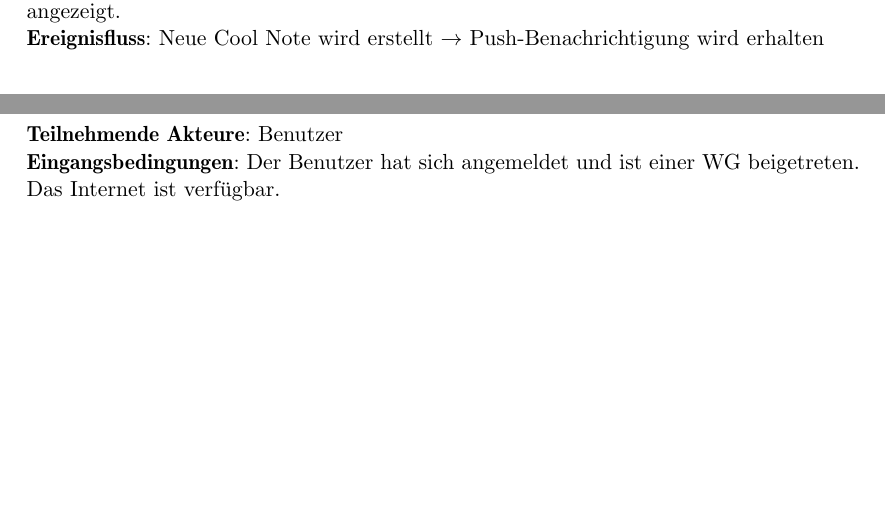
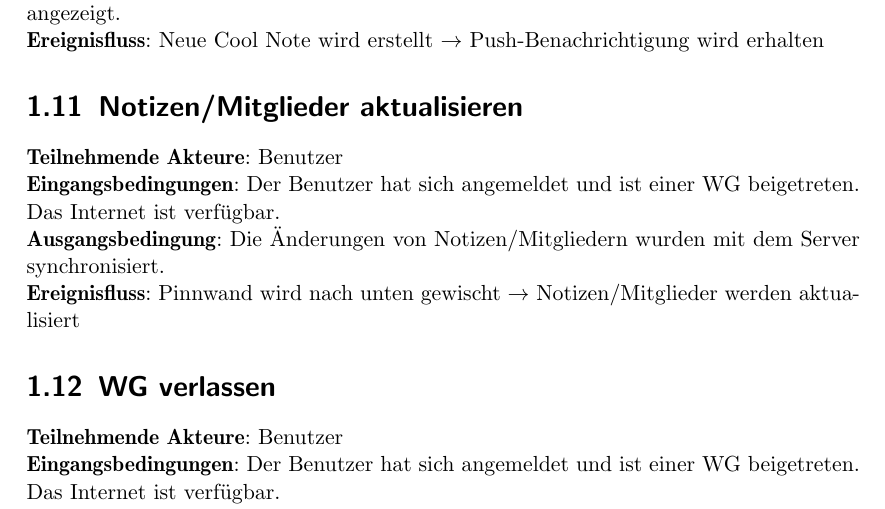
Before and after one commit to YuKitAs/fridget-android, a LaTeX document (documentation/Pflichtenheft/Anwendungsfaelle.tex): two parts of pages 3 and 4 of 4 before the commit and part of page 3 of 4 after it, the two joined at a grey line, cut so that both start at the same text, the shorter picture padded with empty space. Compiled offline with pdfLaTeX.

Commit message:
Update Anwendungsfaelle

```diff
--- a/documentation/Pflichtenheft/Anwendungsfaelle.tex
+++ b/documentation/Pflichtenheft/Anwendungsfaelle.tex
@@ -74,6 +74,12 @@
 		\textbf{Ausgangsbedingung}: Die Push-Benachrichtigung wird auf den Geräten des Benutzers angezeigt. \\
 		\textbf{Ereignisfluss}: Neue Cool Note wird erstellt $\rightarrow$ Push-Benachrichtigung wird erhalten
 
+		\section{Notizen/Mitglieder aktualisieren}
+		\textbf{Teilnehmende Akteure}: Benutzer \\
+		\textbf{Eingangsbedingungen}: Der Benutzer hat sich angemeldet und ist einer WG beigetreten. Das Internet ist verfügbar. \\
+		\textbf{Ausgangsbedingung}: Die Änderungen von Notizen/Mitgliedern wurden mit dem Server synchronisiert. \\
+		\textbf{Ereignisfluss}: Pinnwand wird nach unten gewischt $\rightarrow$ Notizen/Mitglieder werden aktualisiert
+
 		\section{WG verlassen}
 		\textbf{Teilnehmende Akteure}: Benutzer \\
 		\textbf{Eingangsbedingungen}: Der Benutzer hat sich angemeldet und ist einer WG beigetreten. Das Internet ist verfügbar. \\
```
Also changed, not shown: documentation/Pflichtenheft/images/anwendungsfalldiagramm.png.
